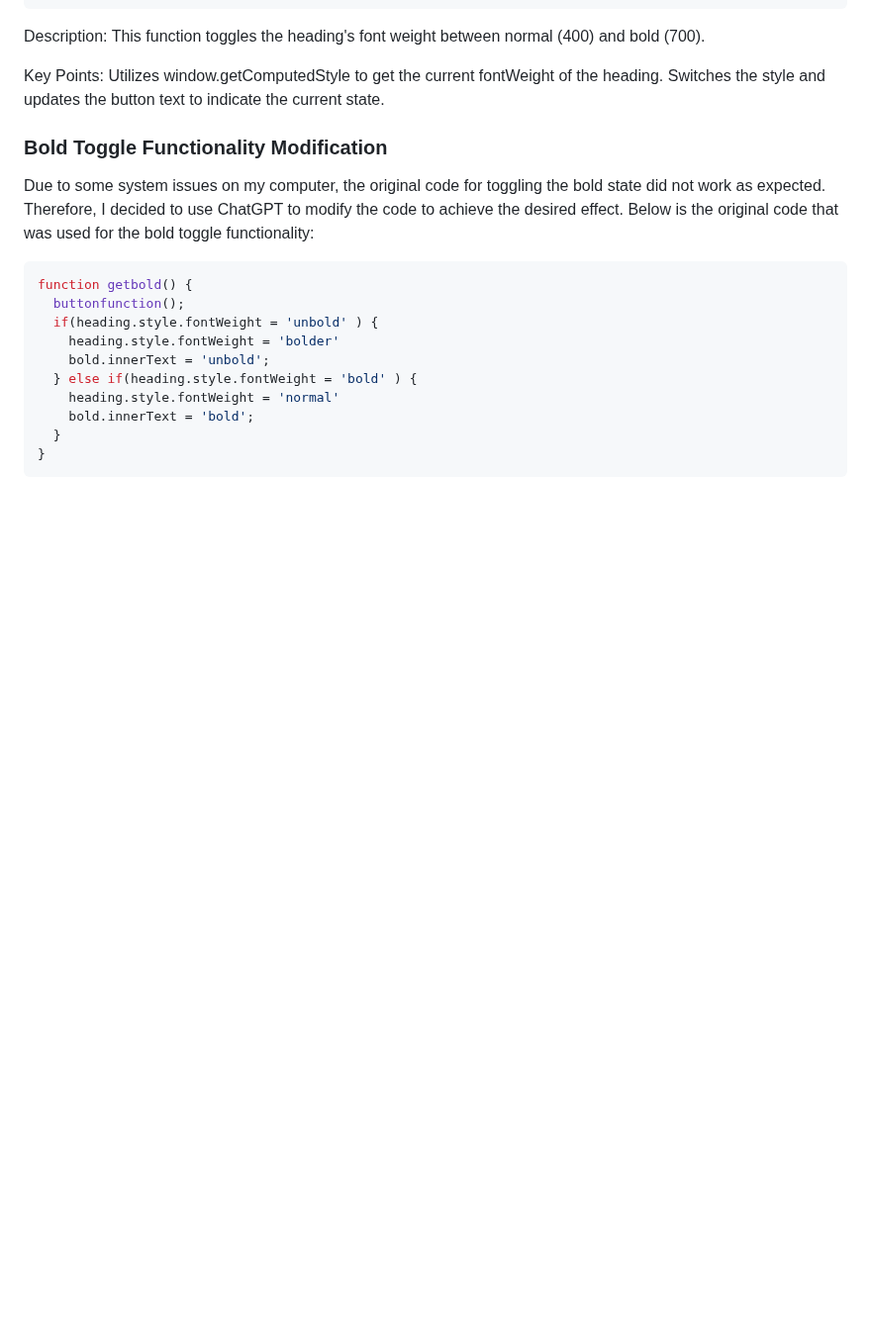
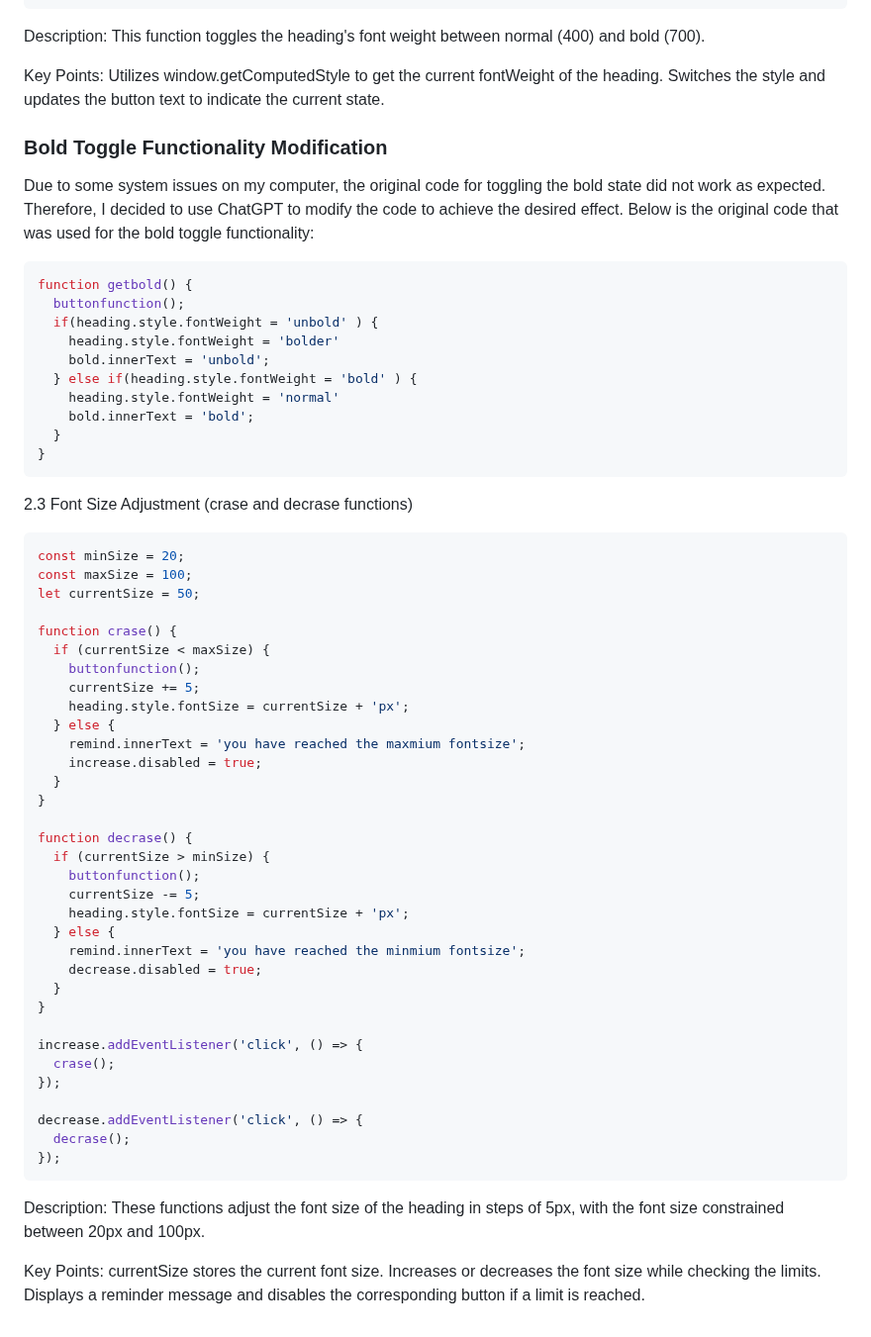
Before and after one commit to Zxy-0830/font-changing, a Markdown page: README.md, the part around the change. Shown at 99% size. Rendered like a GitHub page; blank space fills up the shorter version.

````diff
--- a/README.md
+++ b/README.md
@@ -113,3 +113,50 @@ function getbold() {
   }
 }
 ```
+
+2.3 Font Size Adjustment (crase and decrase functions)
+
+```js
+const minSize = 20;
+const maxSize = 100;
+let currentSize = 50;
+
+function crase() {
+  if (currentSize < maxSize) {
+    buttonfunction();
+    currentSize += 5;
+    heading.style.fontSize = currentSize + 'px';
+  } else {
+    remind.innerText = 'you have reached the maxmium fontsize';
+    increase.disabled = true;
+  }
+}
+
+function decrase() {
+  if (currentSize > minSize) {
+    buttonfunction();
+    currentSize -= 5;
+    heading.style.fontSize = currentSize + 'px';
+  } else {
+    remind.innerText = 'you have reached the minmium fontsize';
+    decrease.disabled = true;
+  }
+}
+
+increase.addEventListener('click', () => {
+  crase();
+});
+
+decrease.addEventListener('click', () => {
+  decrase();
+});
+```
+
+Description:
+These functions adjust the font size of the heading in steps of 5px, with the font size
+constrained between 20px and 100px.
+
+Key Points:
+currentSize stores the current font size.
+Increases or decreases the font size while checking the limits.
+Displays a reminder message and disables the corresponding button if a limit is reached.
````
